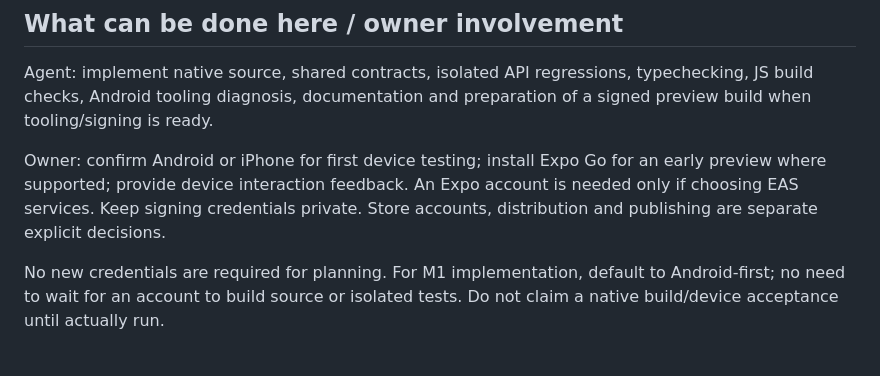
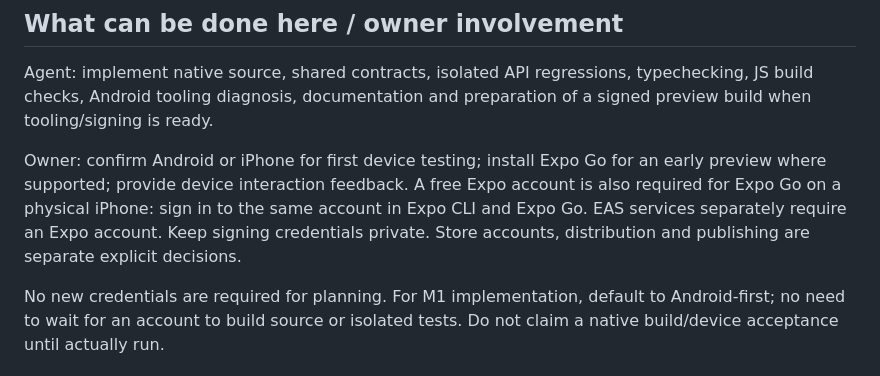
Before and after one commit to jatinsinghrautela/School-Management, a Markdown page: docs/MOBILE-PLAN.md, the part around the change. GitHub-like rendering.

```diff
--- a/docs/MOBILE-PLAN.md
+++ b/docs/MOBILE-PLAN.md
@@ -56,7 +56,7 @@ The mobile app does not need its own hosting subscription. API calls/file downlo
 
 Agent: implement native source, shared contracts, isolated API regressions, typechecking, JS build checks, Android tooling diagnosis, documentation and preparation of a signed preview build when tooling/signing is ready.
 
-Owner: confirm Android or iPhone for first device testing; install Expo Go for an early preview where supported; provide device interaction feedback. An Expo account is needed only if choosing EAS services. Keep signing credentials private. Store accounts, distribution and publishing are separate explicit decisions.
+Owner: confirm Android or iPhone for first device testing; install Expo Go for an early preview where supported; provide device interaction feedback. A free Expo account is also required for Expo Go on a physical iPhone: sign in to the same account in Expo CLI and Expo Go. EAS services separately require an Expo account. Keep signing credentials private. Store accounts, distribution and publishing are separate explicit decisions.
 
 No new credentials are required for planning. For M1 implementation, default to Android-first; no need to wait for an account to build source or isolated tests. Do not claim a native build/device acceptance until actually run.
 
```
Also changed, not shown: apps/mobile/README.md (+20 -1 lines), docs/WORKLOG.md (+4 -0 lines).
